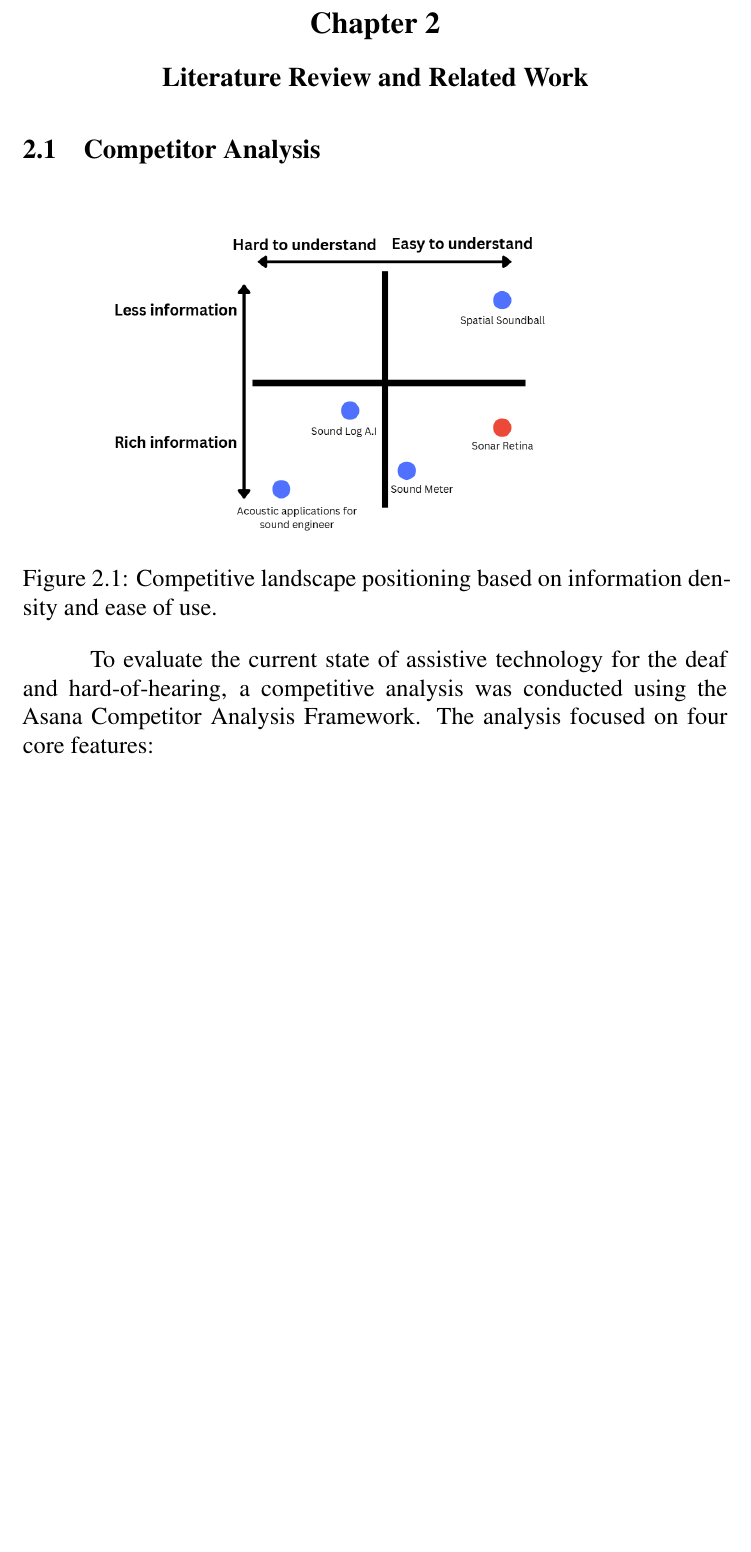
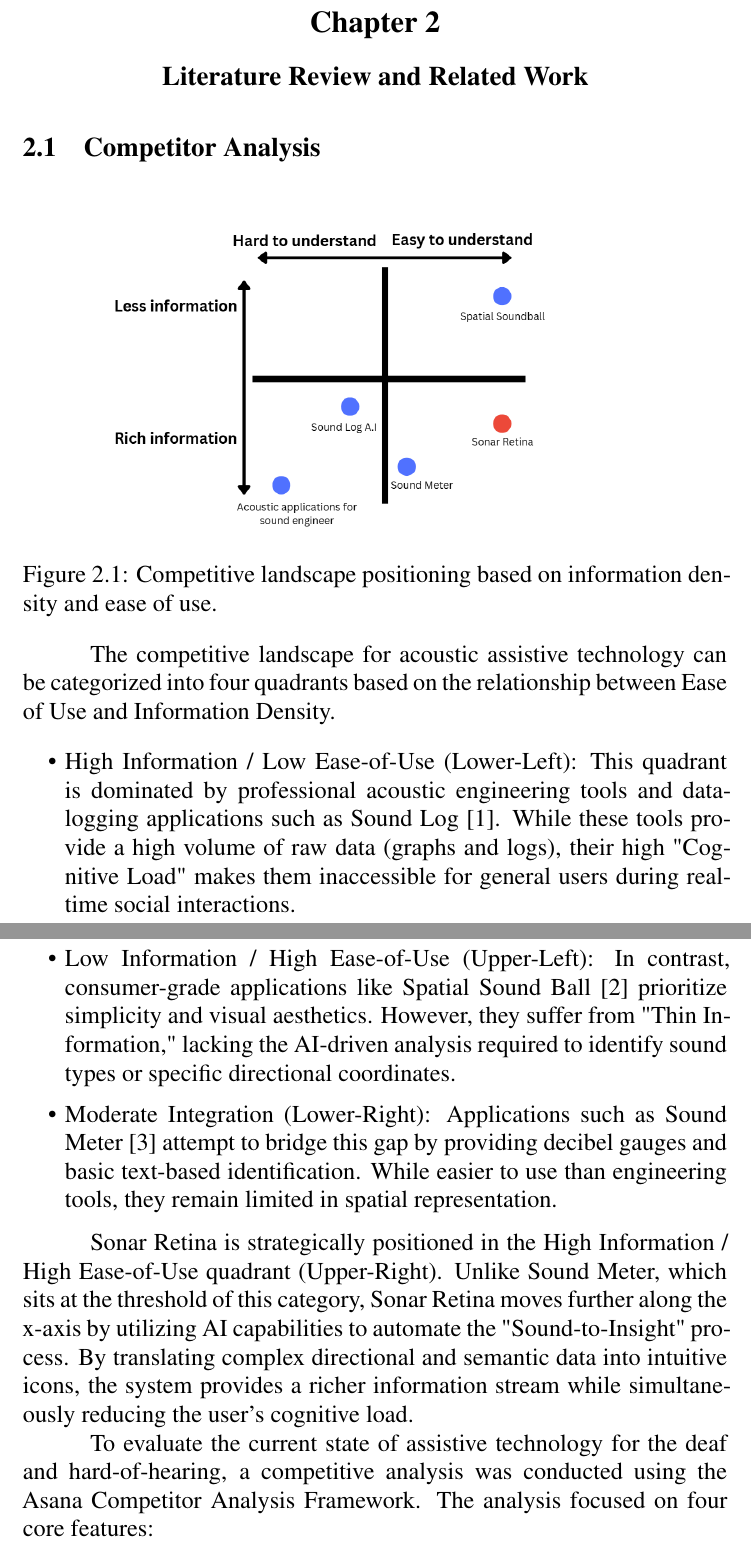
Before and after one commit to Thanawas-Sirilertsathit/latex_srs_sonar_retina, a LaTeX thesis (document.tex, which reads body/relatedworks.tex): part of page 12 of 29 before the commit and two parts of pages 12 and 13 of 30 after it, the two joined at a grey line, cut so that both start at the same text, the shorter picture padded with empty space. Compiled offline with XeLaTeX.

Commit message:
Fixing section 2 by adding more paragraph

```diff
--- a/body/relatedworks.tex
+++ b/body/relatedworks.tex
@@ -10,6 +10,19 @@
     \caption{Competitive landscape positioning based on information density and ease of use.}
     \label{fig:positioning-map}
 \end{figure}
+
+The competitive landscape for acoustic assistive technology can be categorized into four quadrants based on the relationship between Ease of Use and Information Density.
+
+\begin{itemize}
+\item High Information / Low Ease-of-Use (Lower-Left): This quadrant is dominated by professional acoustic engineering tools and data-logging applications such as Sound Log \cite{SoundLog}.
+While these tools provide a high volume of raw data (graphs and logs), their high "Cognitive Load" makes them inaccessible for general users during real-time social interactions.
+\item Low Information / High Ease-of-Use (Upper-Left): In contrast, consumer-grade applications like Spatial Sound Ball \cite{SpatialSoundBall} prioritize simplicity and visual aesthetics.
+However, they suffer from "Thin Information," lacking the AI-driven analysis required to identify sound types or specific directional coordinates.
+\item Moderate Integration (Lower-Right): Applications such as Sound Meter \cite{SoundMeter} attempt to bridge this gap by providing decibel gauges and basic text-based identification.
+While easier to use than engineering tools, they remain limited in spatial representation.
+\end{itemize}
+
+Sonar Retina is strategically positioned in the High Information / High Ease-of-Use quadrant (Upper-Right). Unlike Sound Meter, which sits at the threshold of this category, Sonar Retina moves further along the x-axis by utilizing AI capabilities to automate the "Sound-to-Insight" process. By translating complex directional and semantic data into intuitive icons, the system provides a richer information stream while simultaneously reducing the user's cognitive load.
 
 To evaluate the current state of assistive technology for the deaf and hard-of-hearing, a competitive analysis was conducted using the Asana Competitor Analysis Framework.
 The analysis focused on four core features:
```
Also changed, not shown: body/relatedworks.tex (7 more changed lines).
